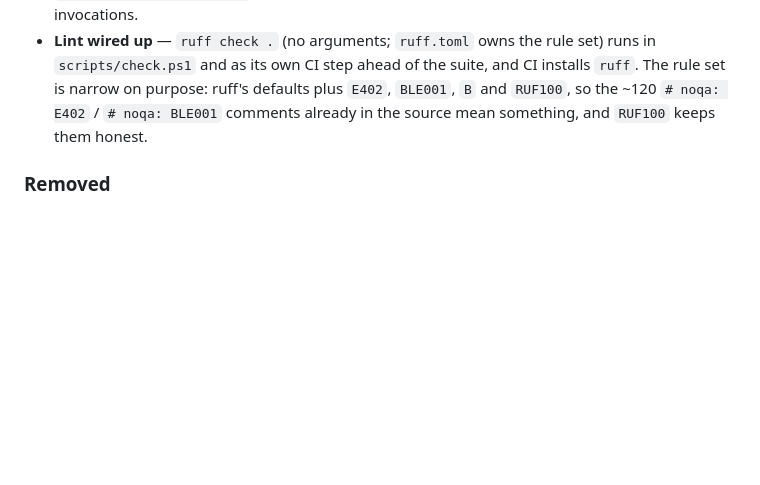
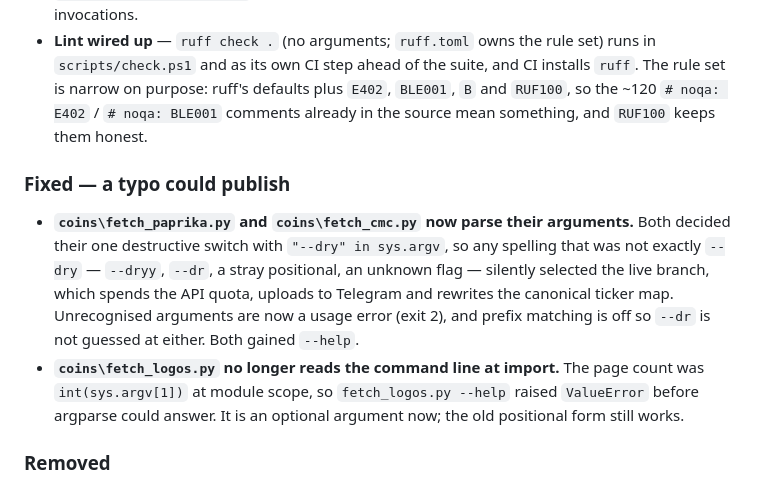
Before and after one commit to KiaroSama/Emoji-Mapper, a Markdown page: CHANGELOG.md, the part around the change. GitHub-like rendering; blank space fills up the shorter version.

Commit message:
docs: the coin fetchers have real flags now, so document them
The three tools were listed by purpose only. --dry was undocumented because
it was never a real flag -- it was a substring test -- and fetch_logos took a
page count that no reader could have discovered. All three answer --help now,
so the guide can describe what they actually accept.

Co-Authored-By: Claude Opus 5 <noreply@anthropic.com>

```diff
--- a/CHANGELOG.md
+++ b/CHANGELOG.md
@@ -20,6 +20,20 @@ and this project adheres to [Semantic Versioning](https://semver.org/spec/v2.0.0
   `E402`, `BLE001`, `B` and `RUF100`, so the ~120 `# noqa: E402` /
   `# noqa: BLE001` comments already in the source mean something, and `RUF100`
   keeps them honest.
+
+### Fixed — a typo could publish
+
+- **`coins\fetch_paprika.py` and `coins\fetch_cmc.py` now parse their arguments.**
+  Both decided their one destructive switch with `"--dry" in sys.argv`, so any
+  spelling that was not exactly `--dry` — `--dryy`, `--dr`, a stray positional,
+  an unknown flag — silently selected the live branch, which spends the API
+  quota, uploads to Telegram and rewrites the canonical ticker map. Unrecognised
+  arguments are now a usage error (exit 2), and prefix matching is off so `--dr`
+  is not guessed at either. Both gained `--help`.
+- **`coins\fetch_logos.py` no longer reads the command line at import.** The page
+  count was `int(sys.argv[1])` at module scope, so `fetch_logos.py --help` raised
+  `ValueError` before argparse could answer. It is an optional argument now; the
+  old positional form still works.
 
 ### Removed
 
```
Also changed, not shown: docs/GUIDE.md (+4 -3 lines).
